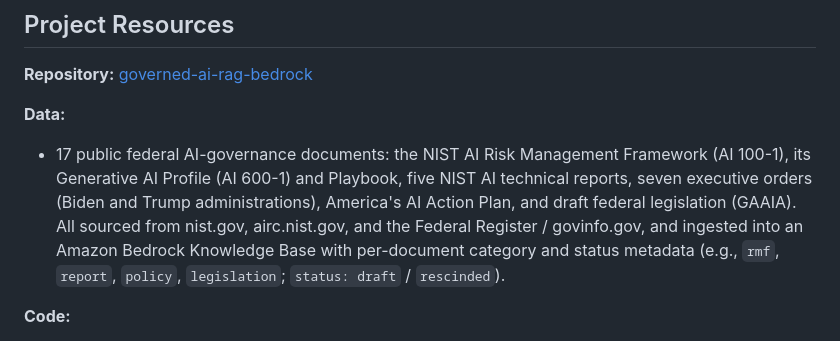
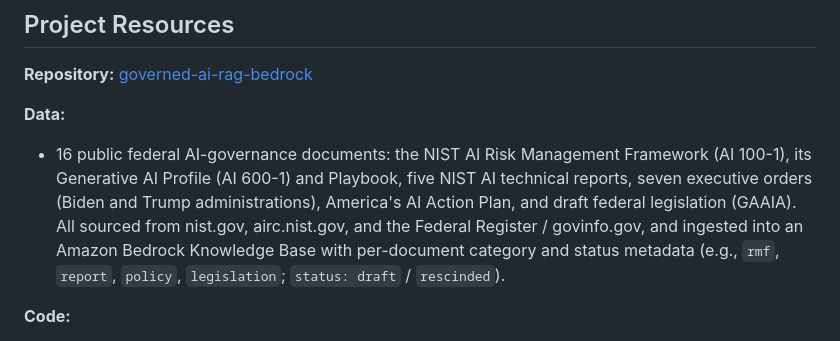
Before and after one commit to kchoover14/governed-ai-rag-bedrock, a Markdown page: README.md, the part around the change. Drawn GitHub-style.

```diff
--- a/README.md
+++ b/README.md
@@ -8,7 +8,7 @@ A retrieval-augmented assistant that answers questions about U.S. federal AI gov
 
 **Data:**
 
-  - 17 public federal AI-governance documents: the NIST AI Risk Management Framework (AI 100-1), its Generative AI Profile (AI 600-1) and Playbook, five NIST AI technical reports, seven executive orders (Biden and Trump administrations), America's AI Action Plan, and draft federal legislation (GAAIA). All sourced from nist.gov, airc.nist.gov, and the Federal Register / govinfo.gov, and ingested into an Amazon Bedrock Knowledge Base with per-document category and status metadata (e.g., `rmf`, `report`, `policy`, `legislation`; `status: draft` / `rescinded`).
+  - 16 public federal AI-governance documents: the NIST AI Risk Management Framework (AI 100-1), its Generative AI Profile (AI 600-1) and Playbook, five NIST AI technical reports, seven executive orders (Biden and Trump administrations), America's AI Action Plan, and draft federal legislation (GAAIA). All sourced from nist.gov, airc.nist.gov, and the Federal Register / govinfo.gov, and ingested into an Amazon Bedrock Knowledge Base with per-document category and status metadata (e.g., `rmf`, `report`, `policy`, `legislation`; `status: draft` / `rescinded`).
 
 **Code:**
 
```
